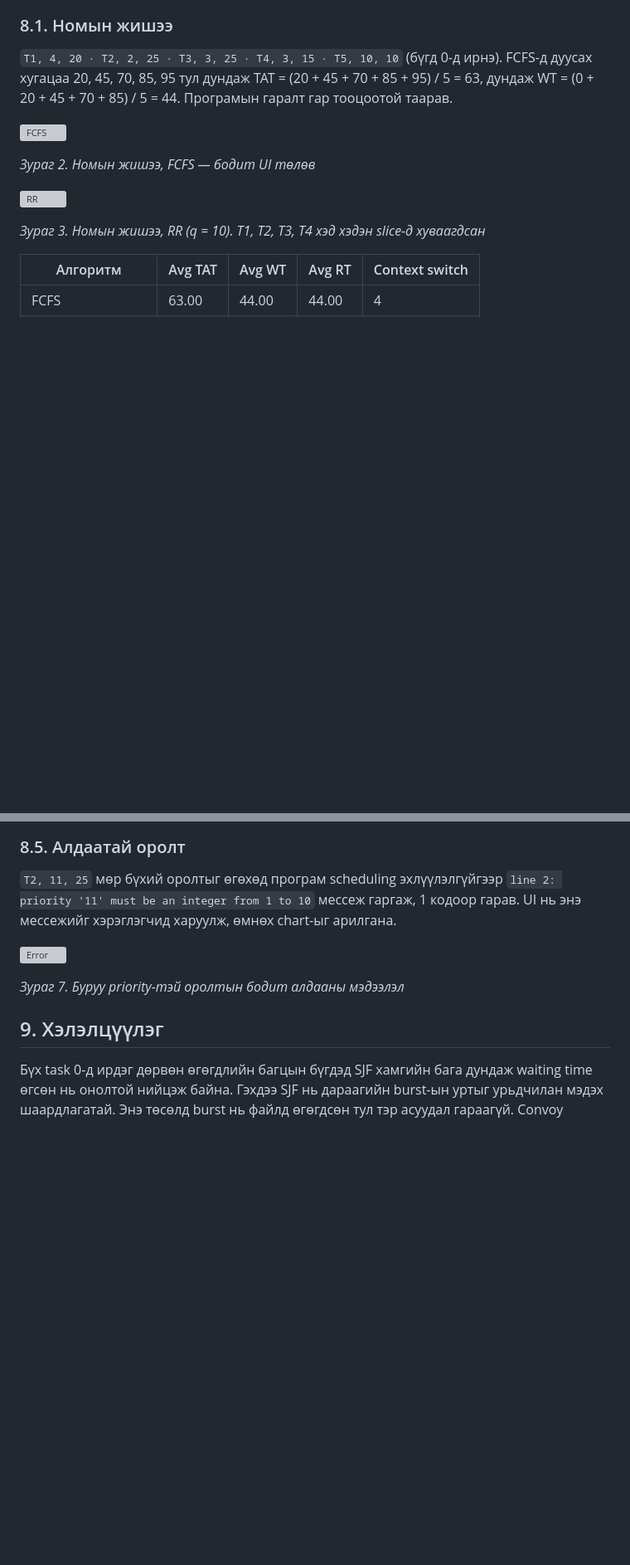
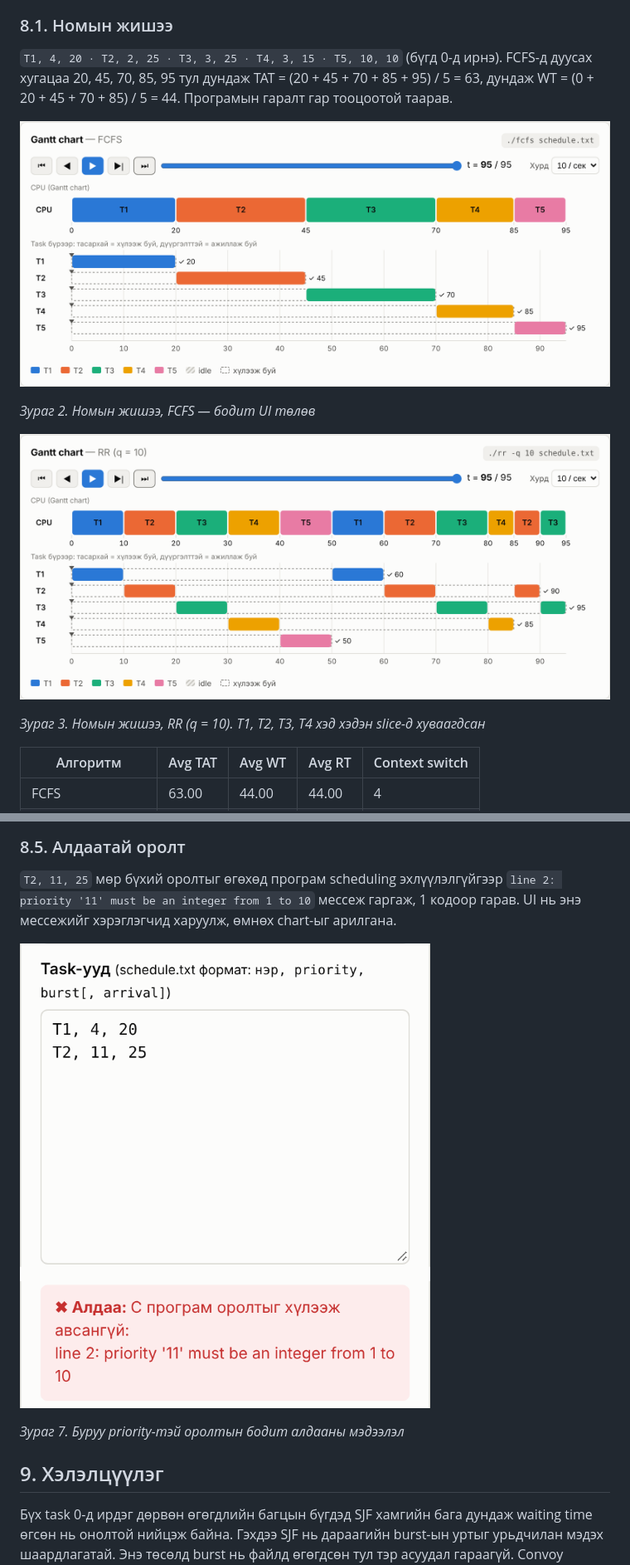
Before and after one commit to Ankhbayr33/F.CSM302-2-4-8, a Markdown page: docs/2-4-8_BD1_Report.md, 2 parts joined by grey strips. Shown at 83% size. GitHub-like rendering; blank space fills up the shorter version; grey boxes are pictures that could not be loaded.

```diff
--- a/docs/2-4-8_BD1_Report.md
+++ b/docs/2-4-8_BD1_Report.md
@@ -160,11 +160,11 @@ make ui
 
 `T1, 4, 20 · T2, 2, 25 · T3, 3, 25 · T4, 3, 15 · T5, 10, 10` (бүгд 0-д ирнэ). FCFS-д дуусах хугацаа 20, 45, 70, 85, 95 тул дундаж TAT = (20 + 45 + 70 + 85 + 95) / 5 = 63, дундаж WT = (0 + 20 + 45 + 70 + 85) / 5 = 44. Програмын гаралт гар тооцоотой таарав.
 
-![FCFS](docs/screenshots/r1_book_fcfs.png)
+![FCFS](screenshots/r1_book_fcfs.png)
 
 *Зураг 2. Номын жишээ, FCFS — бодит UI төлөв*
 
-![RR](docs/screenshots/r2_book_rr.png)
+![RR](screenshots/r2_book_rr.png)
 
 *Зураг 3. Номын жишээ, RR (q = 10). T1, T2, T3, T4 хэд хэдэн slice-д хуваагдсан*
 
@@ -216,7 +216,7 @@ q ≥ 25 (хамгийн урт burst) үед RR-ийн үр дүн FCFS-тэй
 
 `T2, 11, 25` мөр бүхий оролтыг өгөхөд програм scheduling эхлүүлэлгүйгээр `line 2: priority '11' must be an integer from 1 to 10` мессеж гаргаж, 1 кодоор гарав. UI нь энэ мессежийг хэрэглэгчид харуулж, өмнөх chart-ыг арилгана.
 
-![Error](docs/screenshots/r6_error.png)
+![Error](screenshots/r6_error.png)
 
 *Зураг 7. Буруу priority-тэй оролтын бодит алдааны мэдээлэл*
 
```
Also changed, not shown: other parts of docs/2-4-8_BD1_Report.md (+3 -3 lines).
